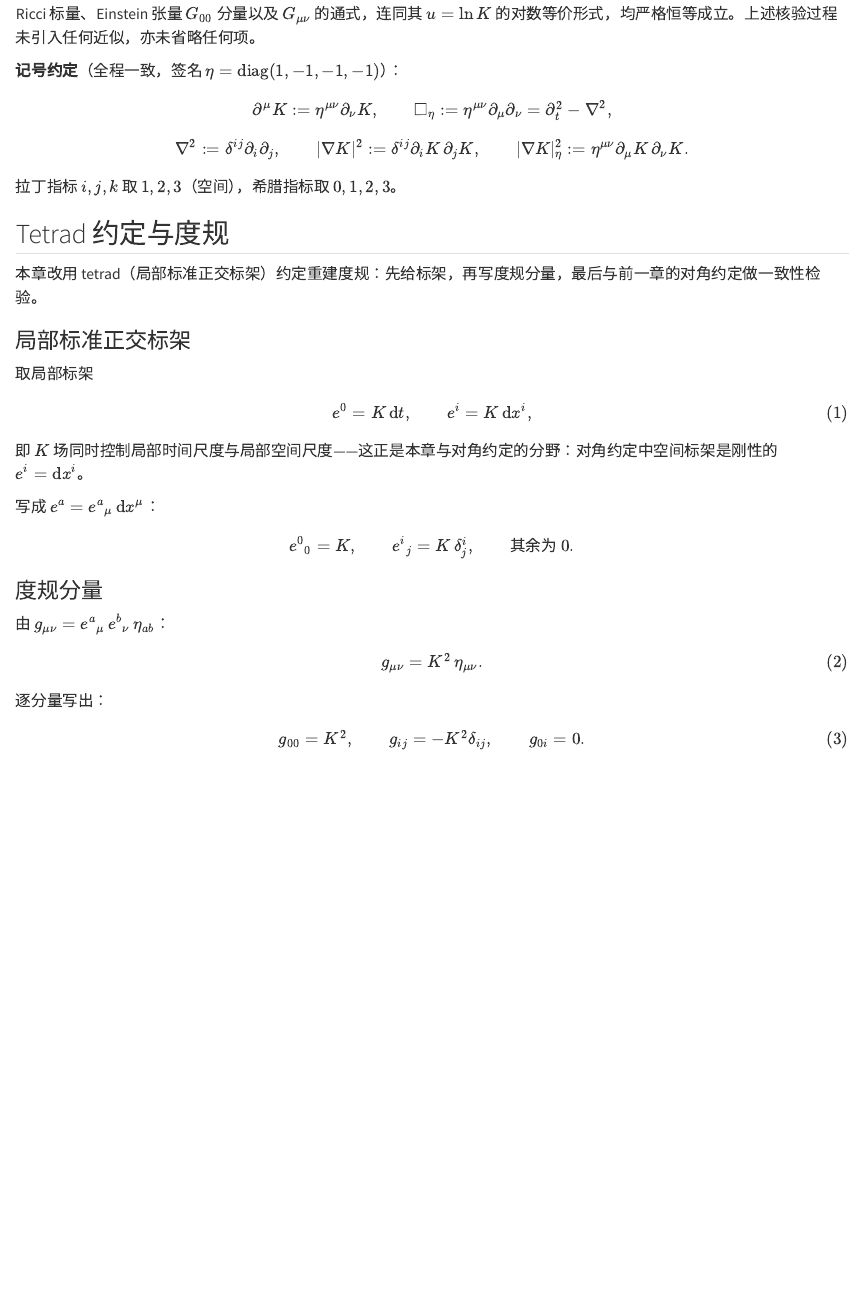
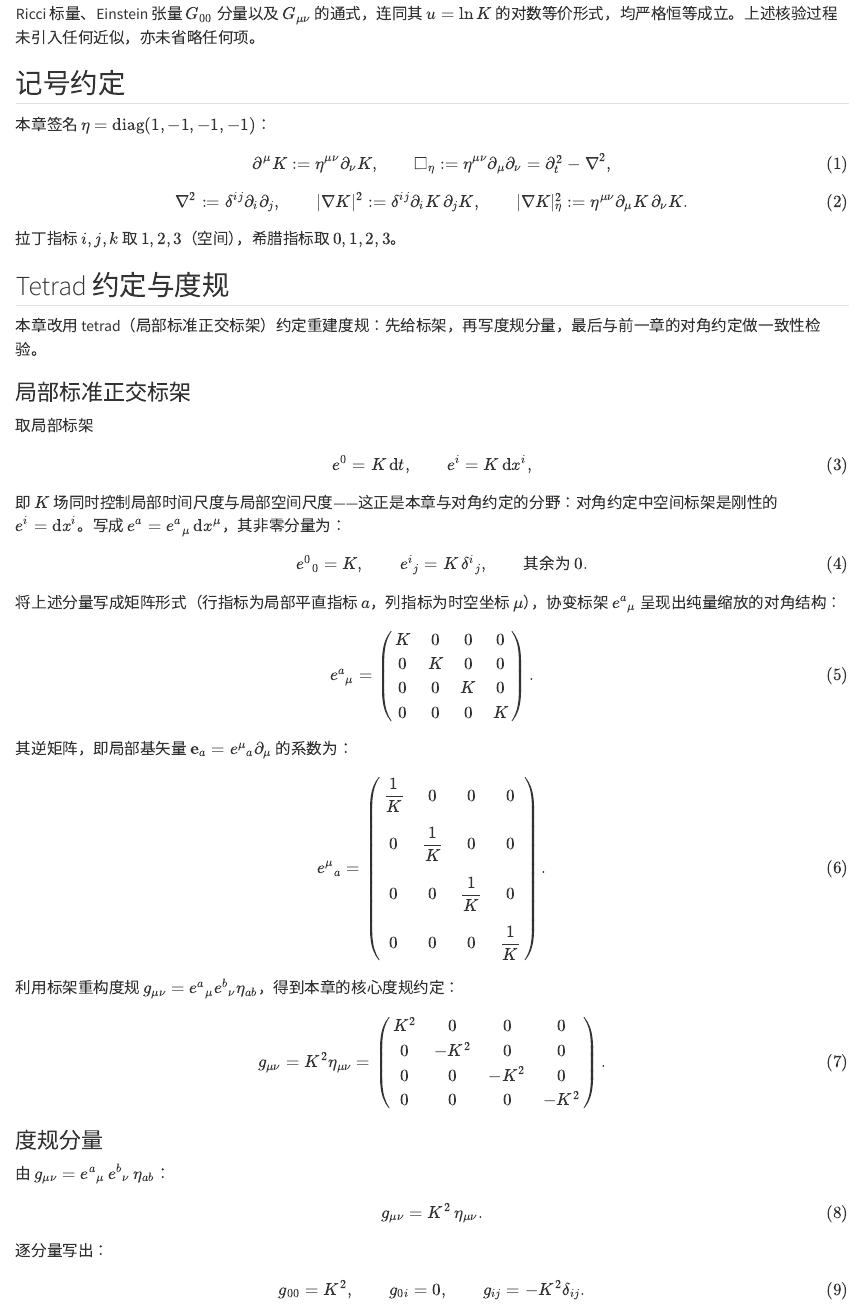
Before and after one commit to GuoliangYang1985/document, a Quarto document (physics/relativity/chapters/invariant-speed-dynamics.qmd): the page in a window 1100 px wide, from 200 px down. Rendered offline with R 4.5, knitr and Pandoc in place of Quarto, with nearby package versions.

Commit message:
顺序调整。

```diff
--- a/physics/relativity/chapters/invariant-speed-dynamics.qmd
+++ b/physics/relativity/chapters/invariant-speed-dynamics.qmd
@@ -4,18 +4,20 @@
 
 本章后续给出的所有闭式，均借助符号计算脚本（`images/conformal-curvature.py`）进行了严格的代数校验：将推导所得的闭式与直接由 Christoffel 符号展开的计算结果相减，验证其差值是否精确为零。校验结果表明，Christoffel 符号、Ricci 标量、Einstein 张量 $G_{00}$ 分量以及 $G_{\mu\nu}$ 的通式，连同其 $u = \ln K$ 的对数等价形式，均严格恒等成立。上述核验过程未引入任何近似，亦未省略任何项。
 
-**记号约定**（全程一致，签名 $\eta=\mathrm{diag}(1,-1,-1,-1)$）：
+## 记号约定
+
+本章签名 $\eta=\mathrm{diag}(1,-1,-1,-1)$：
 
 $$
 \partial^{\mu}K:=\eta^{\mu\nu}\partial_\nu K,\qquad
 \Box_\eta:=\eta^{\mu\nu}\partial_\mu\partial_\nu=\partial_t^{2}-\nabla^{2},
-$$
+$$ {#eq-tcg-dalembert-def}
 
 $$
 \nabla^{2}:=\delta^{ij}\partial_i\partial_j,\qquad
 \lvert\nabla K\rvert^{2}:=\delta^{ij}\partial_iK\,\partial_jK,\qquad
 \lvert\nabla K\rvert^{2}_{\eta}:=\eta^{\mu\nu}\partial_{\mu}K\,\partial_{\nu}K.
-$$
+$$ {#eq-tcg-gradient-def}
 
 拉丁指标 $i,j,k$ 取 $1,2,3$（空间），希腊指标取 $0,1,2,3$。
 
@@ -31,13 +33,47 @@ $$
 e^{0}=K\,\mathrm{d}t,\qquad e^{i}=K\,\mathrm{d}x^{i},
 $$ {#eq-isd-tetrad}
 
-即 $K$ 场同时控制局部时间尺度与局部空间尺度——这正是本章与对角约定的分野：对角约定中空间标架是刚性的 $e^{i}=\mathrm{d}x^{i}$。
-
-写成 $e^{a}=e^{a}{}_{\mu}\,\mathrm{d}x^{\mu}$：
+即 $K$ 场同时控制局部时间尺度与局部空间尺度——这正是本章与对角约定的分野：对角约定中空间标架是刚性的 $e^{i}=\mathrm{d}x^{i}$。写成 $e^{a}=e^{a}{}_{\mu}\,\mathrm{d}x^{\mu}$，其非零分量为：
 
 $$
-e^{0}{}_{0}=K,\qquad e^{i}{}_{j}=K\,\delta^{i}_{j},\qquad \text{其余为 }0.
+e^{0}{}_{0}=K,\qquad e^{i}{}_{j}=K\,\delta^{i}{}_{j},\qquad \text{其余为 }0.
+$$ {#eq-isd-tetrad-components}
+
+将上述分量写成矩阵形式（行指标为局部平直指标 $a$，列指标为时空坐标 $\mu$），协变标架 $e^{a}{}_{\mu}$ 呈现出纯量缩放的对角结构：
+
 $$
+e^{a}{}_{\mu} =
+\begin{pmatrix}
+K & 0 & 0 & 0 \\
+0 & K & 0 & 0 \\
+0 & 0 & K & 0 \\
+0 & 0 & 0 & K
+\end{pmatrix}.
+$$ {#eq-isd-tetrad-matrix}
+
+其逆矩阵，即局部基矢量 $\mathbf{e}_{a} = e^{\mu}{}_{a}\partial_{\mu}$ 的系数为：
+
+$$
+e^{\mu}{}_{a} =
+\begin{pmatrix}
+\dfrac{1}{K} & 0 & 0 & 0 \\[1ex]
+0 & \dfrac{1}{K} & 0 & 0 \\[1ex]
+0 & 0 & \dfrac{1}{K} & 0 \\[1ex]
+0 & 0 & 0 & \dfrac{1}{K}
+\end{pmatrix}.
+$$ {#eq-isd-tetrad-inverse}
+
+利用标架重构度规 $g_{\mu\nu} = e^{a}{}_{\mu} e^{b}{}_{\nu} \eta_{ab}$，得到本章的核心度规约定：
+
+$$
+g_{\mu\nu} = K^2 \eta_{\mu\nu} =
+\begin{pmatrix}
+K^2 & 0 & 0 & 0 \\
+0 & -K^2 & 0 & 0 \\
+0 & 0 & -K^2 & 0 \\
+0 & 0 & 0 & -K^2
+\end{pmatrix}.
+$$ {#eq-isd-metric-matrix}
 
 ### 度规分量
 
```
Also changed, not shown: physics/relativity/chapters/invariant-speed-field.qmd (+2 -2 lines), physics/relativity/书籍规范.md (+1 -1 lines), physics/relativity/chapters/invariant-speed-dynamics.qmd (4 more changed lines).
